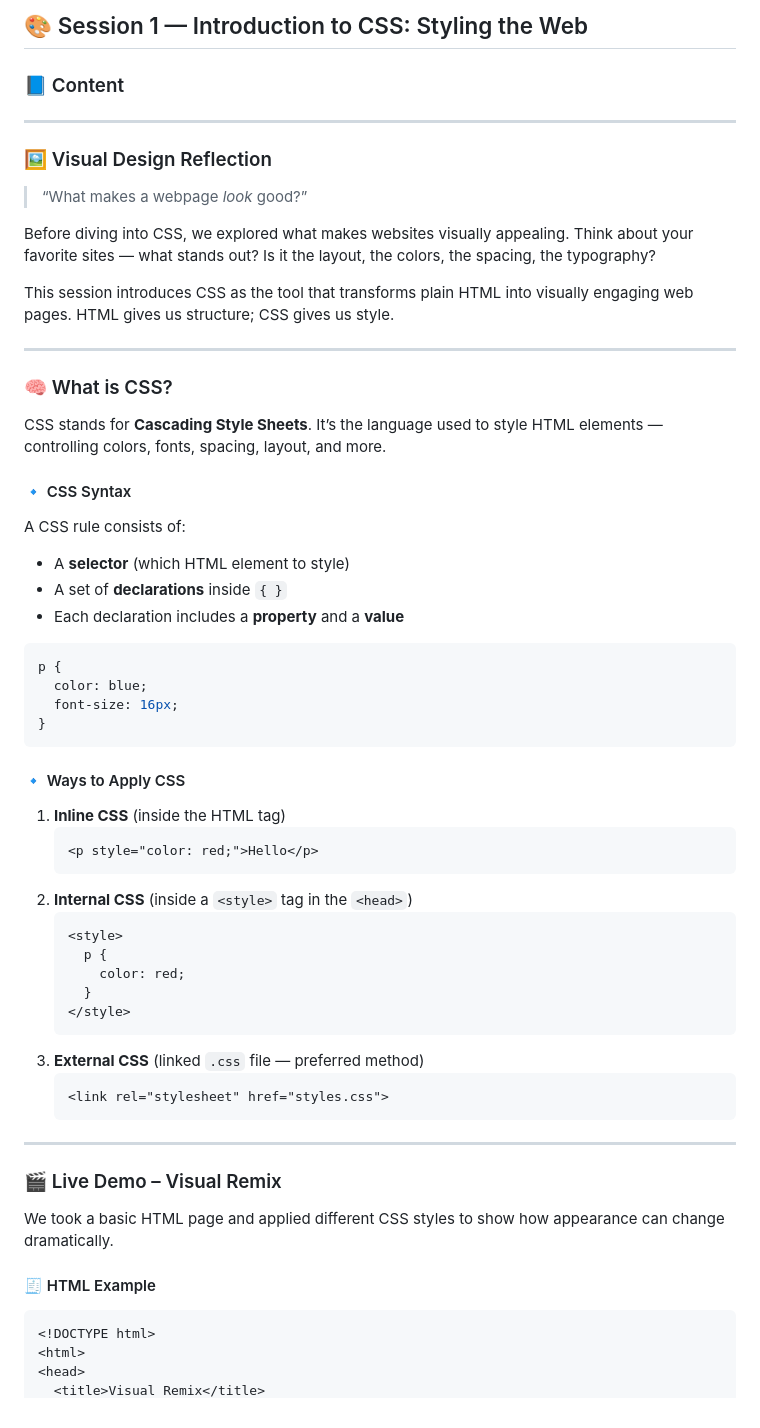
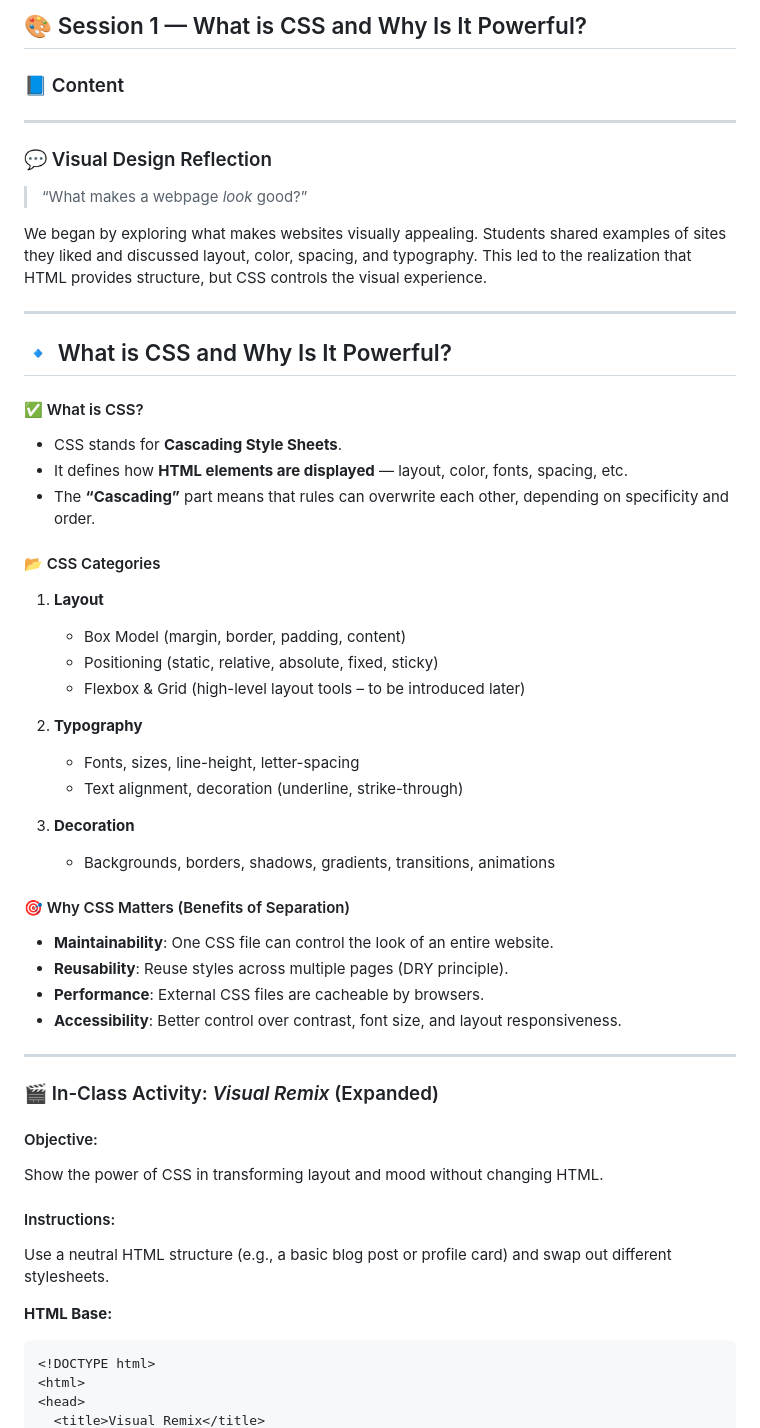
Before and after one commit to jesselsookha/WEDE2025, a Markdown page: examples/12-css-intro.md, the part around the change printed below. Drawn GitHub-style.

````diff
--- a/examples/12-css-intro.md
+++ b/examples/12-css-intro.md
@@ -1,63 +1,57 @@
-## 🎨 Session 1 — Introduction to CSS: Styling the Web
+## 🎨 Session 1 — What is CSS and Why Is It Powerful?
 
 ### 📘 Content
 
 ---
 
-### 🖼️ Visual Design Reflection
+### 💬 Visual Design Reflection
 
 > “What makes a webpage *look* good?”
 
-Before diving into CSS, we explored what makes websites visually appealing. Think about your favorite sites — what stands out? Is it the layout, the colors, the spacing, the typography?
-
-This session introduces CSS as the tool that transforms plain HTML into visually engaging web pages. HTML gives us structure; CSS gives us style.
+We began by exploring what makes websites visually appealing. Students shared examples of sites they liked and discussed layout, color, spacing, and typography. This led to the realization that HTML provides structure, but CSS controls the visual experience.
 
 ---
 
-### 🧠 What is CSS?
+## 🔹 What is CSS and Why Is It Powerful?
 
-CSS stands for **Cascading Style Sheets**. It’s the language used to style HTML elements — controlling colors, fonts, spacing, layout, and more.
+#### ✅ What is CSS?
 
-#### 🔹 CSS Syntax
+- CSS stands for **Cascading Style Sheets**.
+- It defines how **HTML elements are displayed** — layout, color, fonts, spacing, etc.
+- The **“Cascading”** part means that rules can overwrite each other, depending on specificity and order.
 
-A CSS rule consists of:
-- A **selector** (which HTML element to style)
-- A set of **declarations** inside `{ }`
-- Each declaration includes a **property** and a **value**
+#### 📂 CSS Categories
 
-```css
-p {
-  color: blue;
-  font-size: 16px;
-}
-```
+1. **Layout**
+   - Box Model (margin, border, padding, content)
+   - Positioning (static, relative, absolute, fixed, sticky)
+   - Flexbox & Grid (high-level layout tools – to be introduced later)
 
-#### 🔹 Ways to Apply CSS
+2. **Typography**
+   - Fonts, sizes, line-height, letter-spacing
+   - Text alignment, decoration (underline, strike-through)
 
-1. **Inline CSS** (inside the HTML tag)
-   ```html
-   <p style="color: red;">Hello</p>
-   ```
-2. **Internal CSS** (inside a `<style>` tag in the `<head>`)
-   ```html
-   <style>
-     p {
-       color: red;
-     }
-   </style>
-   ```
-3. **External CSS** (linked `.css` file — preferred method)
-   ```html
-   <link rel="stylesheet" href="styles.css">
-   ```
+3. **Decoration**
+   - Backgrounds, borders, shadows, gradients, transitions, animations
+
+#### 🎯 Why CSS Matters (Benefits of Separation)
+
+- **Maintainability**: One CSS file can control the look of an entire website.
+- **Reusability**: Reuse styles across multiple pages (DRY principle).
+- **Performance**: External CSS files are cacheable by browsers.
+- **Accessibility**: Better control over contrast, font size, and layout responsiveness.
 
 ---
 
-### 🎬 Live Demo – Visual Remix
+### 🎬 In-Class Activity: *Visual Remix* (Expanded)
 
-We took a basic HTML page and applied different CSS styles to show how appearance can change dramatically.
+#### Objective:
+Show the power of CSS in transforming layout and mood without changing HTML.
 
-#### 🧾 HTML Example
+#### Instructions:
+Use a neutral HTML structure (e.g., a basic blog post or profile card) and swap out different stylesheets.
+
+**HTML Base:**
 ```html
 <!DOCTYPE html>
 <html>
````
Also changed, not shown: other parts of examples/12-css-intro.md (+57 -27 lines).
